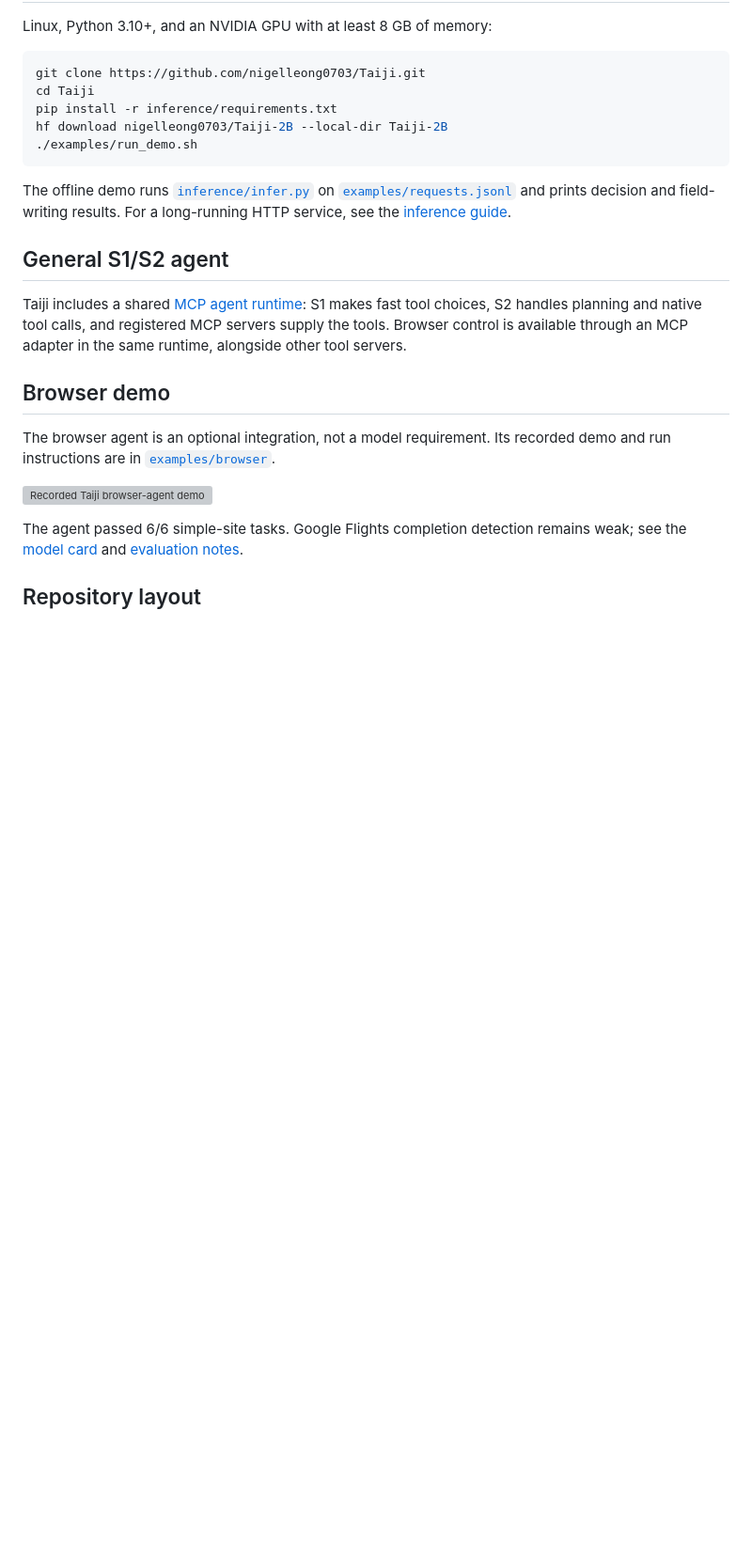
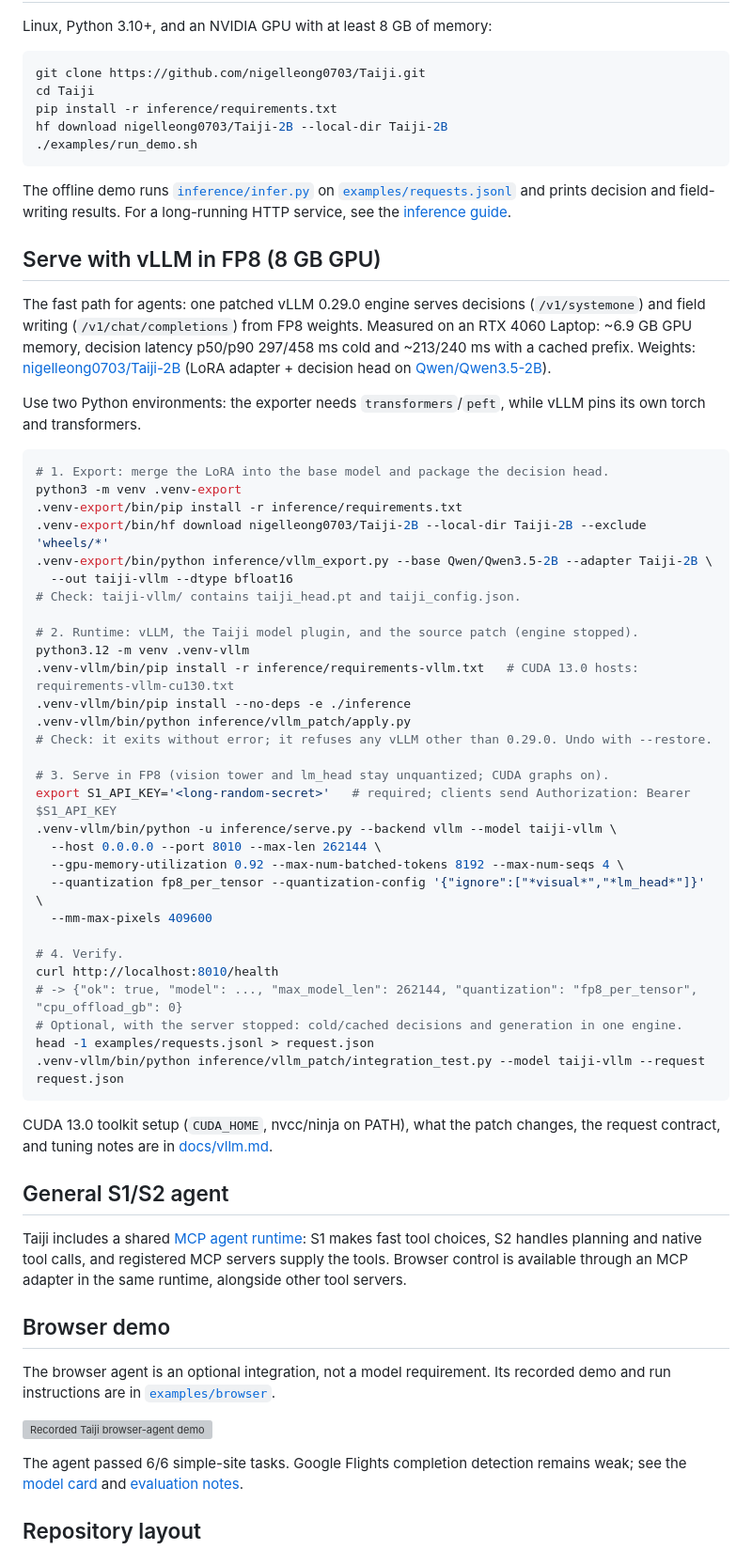
Before and after one commit to nigelleong0703/Taiji, a Markdown page: README.md, the part around the change. Shown at 94% size. GitHub-like rendering; blank space fills up the shorter version; grey boxes are pictures that could not be loaded.

Commit message:
Add a vLLM FP8 setup path to the README
Step-by-step export, runtime, patch, FP8 serve and verification commands with
links to the Taiji-2B weights and base model. The integration test examples now
use a request taken from examples/requests.jsonl instead of a missing file.

Co-Authored-By: Claude Opus 5.5 (1M context) <noreply@anthropic.com>

````diff
--- a/README.md
+++ b/README.md
@@ -17,6 +17,46 @@ hf download nigelleong0703/Taiji-2B --local-dir Taiji-2B
 ```
 
 The offline demo runs [`inference/infer.py`](inference/infer.py) on [`examples/requests.jsonl`](examples/requests.jsonl) and prints decision and field-writing results. For a long-running HTTP service, see the [inference guide](docs/inference.md).
+
+## Serve with vLLM in FP8 (8 GB GPU)
+
+The fast path for agents: one patched vLLM 0.29.0 engine serves decisions (`/v1/systemone`) and field writing (`/v1/chat/completions`) from FP8 weights. Measured on an RTX 4060 Laptop: ~6.9 GB GPU memory, decision latency p50/p90 297/458 ms cold and ~213/240 ms with a cached prefix. Weights: [nigelleong0703/Taiji-2B](https://huggingface.co/nigelleong0703/Taiji-2B) (LoRA adapter + decision head on [Qwen/Qwen3.5-2B](https://huggingface.co/Qwen/Qwen3.5-2B)).
+
+Use two Python environments: the exporter needs `transformers`/`peft`, while vLLM pins its own torch and transformers.
+
+```bash
+# 1. Export: merge the LoRA into the base model and package the decision head.
+python3 -m venv .venv-export
+.venv-export/bin/pip install -r inference/requirements.txt
+.venv-export/bin/hf download nigelleong0703/Taiji-2B --local-dir Taiji-2B --exclude 'wheels/*'
+.venv-export/bin/python inference/vllm_export.py --base Qwen/Qwen3.5-2B --adapter Taiji-2B \
+  --out taiji-vllm --dtype bfloat16
+# Check: taiji-vllm/ contains taiji_head.pt and taiji_config.json.
+
+# 2. Runtime: vLLM, the Taiji model plugin, and the source patch (engine stopped).
+python3.12 -m venv .venv-vllm
+.venv-vllm/bin/pip install -r inference/requirements-vllm.txt   # CUDA 13.0 hosts: requirements-vllm-cu130.txt
+.venv-vllm/bin/pip install --no-deps -e ./inference
+.venv-vllm/bin/python inference/vllm_patch/apply.py
+# Check: it exits without error; it refuses any vLLM other than 0.29.0. Undo with --restore.
+
+# 3. Serve in FP8 (vision tower and lm_head stay unquantized; CUDA graphs on).
+export S1_API_KEY='<long-random-secret>'   # required; clients send Authorization: Bearer $S1_API_KEY
+.venv-vllm/bin/python -u inference/serve.py --backend vllm --model taiji-vllm \
+  --host 0.0.0.0 --port 8010 --max-len 262144 \
+  --gpu-memory-utilization 0.92 --max-num-batched-tokens 8192 --max-num-seqs 4 \
+  --quantization fp8_per_tensor --quantization-config '{"ignore":["*visual*","*lm_head*"]}' \
+  --mm-max-pixels 409600
+
+# 4. Verify.
+curl http://localhost:8010/health
+# -> {"ok": true, "model": ..., "max_model_len": 262144, "quantization": "fp8_per_tensor", "cpu_offload_gb": 0}
+# Optional, with the server stopped: cold/cached decisions and generation in one engine.
+head -1 examples/requests.jsonl > request.json
+.venv-vllm/bin/python inference/vllm_patch/integration_test.py --model taiji-vllm --request request.json
+```
+
+CUDA 13.0 toolkit setup (`CUDA_HOME`, nvcc/ninja on PATH), what the patch changes, the request contract, and tuning notes are in [docs/vllm.md](docs/vllm.md).
 
 ## General S1/S2 agent
 
````
Also changed, not shown: docs/vllm.md (+3 -2 lines).
